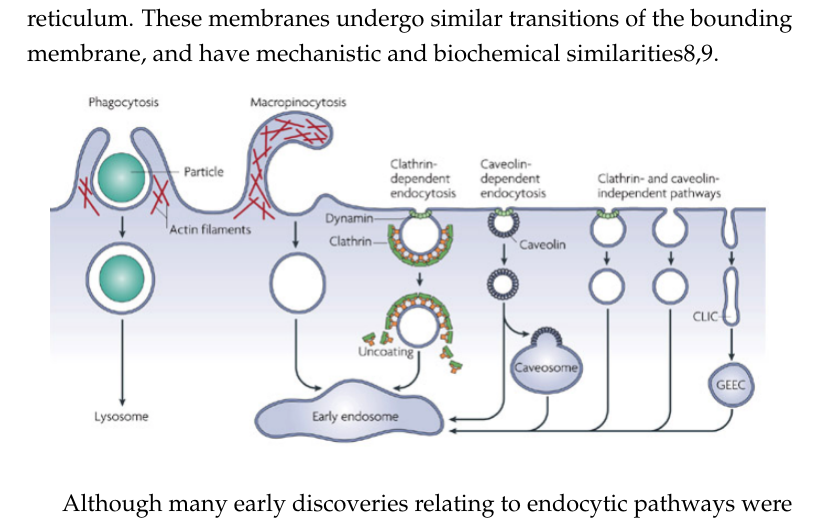
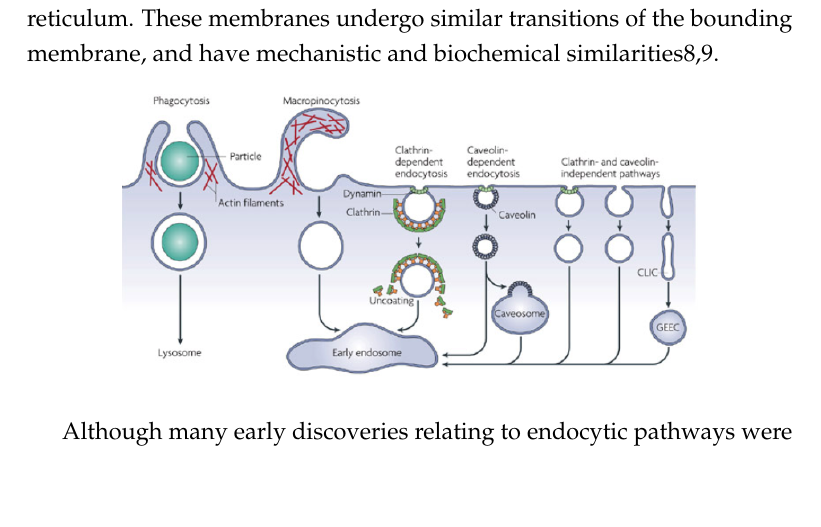
Before and after one commit to deepikaamenon/thesis_2021, a LaTeX thesis (main.tex, which reads Chapters/Intro.tex): part of page 21 of 51, cut so that both start at the same text, the shorter picture padded with empty space. Compiled offline with pdfLaTeX.

Commit message:
txs auto checkin

```diff
--- a/Chapters/Intro.tex
+++ b/Chapters/Intro.tex
@@ -17,7 +17,7 @@ Somewhat dramatically, endocytosis “constitutes the major communications infra
 
 \begin{figure}[H]
 \centering
-\includegraphics[scale=0.5]{figures/intro/fig2_screenshot}
+\includegraphics[scale=0.4]{figures/intro/fig2_screenshot}
 \end{figure}
 
 Although many early discoveries relating to endocytic pathways were identified in mammalian cell types10,11, description of endocytosis in S.cerevisiae12 marked the beginning of important findings that were made in the yeast and later verified in mammalian cells. The ease of genetic manipulation, availability of the completed sequence of the yeast genome, and relative simplicity of endocytic pathways- there is only one- drove several discoveries that established yeast as a powerful model organism13,14.
```
